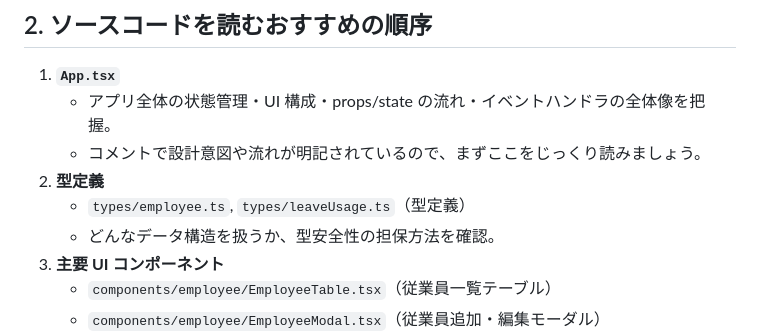
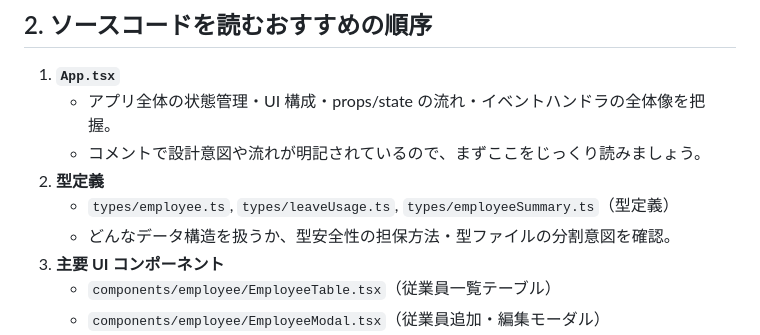
Before and after one commit to smurak1201/paid-leave-manager, a Markdown page: src/learning_guide.md, the part around the change. GitHub-like rendering.

Commit message:
型定義にemployeeSummary.tsを追加し、型ファイルの分割意図を明確化

```diff
--- a/src/learning_guide.md
+++ b/src/learning_guide.md
@@ -24,8 +24,8 @@
    - アプリ全体の状態管理・UI 構成・props/state の流れ・イベントハンドラの全体像を把握。
    - コメントで設計意図や流れが明記されているので、まずここをじっくり読みましょう。
 2. **型定義**
-   - `types/employee.ts`, `types/leaveUsage.ts`（型定義）
-   - どんなデータ構造を扱うか、型安全性の担保方法を確認。
+   - `types/employee.ts`, `types/leaveUsage.ts`, `types/employeeSummary.ts`（型定義）
+   - どんなデータ構造を扱うか、型安全性の担保方法・型ファイルの分割意図を確認。
 3. **主要 UI コンポーネント**
    - `components/employee/EmployeeTable.tsx`（従業員一覧テーブル）
    - `components/employee/EmployeeModal.tsx`（従業員追加・編集モーダル）
```
